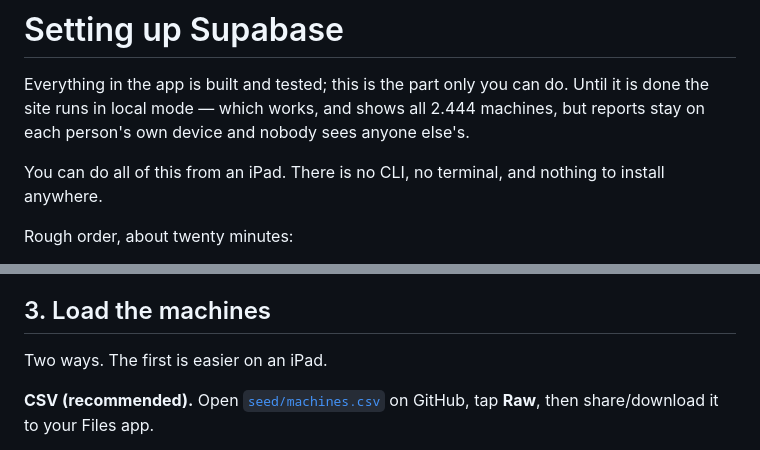
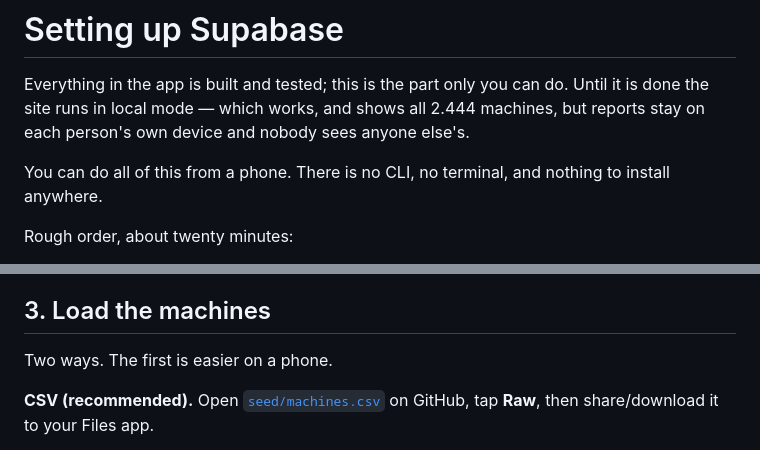
Before and after one commit to isabelhdias/voltacheck, a Markdown page: docs/supabase-setup.md, 2 parts joined by grey strips. Rendered like a GitHub page.

Commit message:
Say phone, not iPad, in the Supabase guide
Isabel works from a phone now. The rest of the repo already says so; this
doc still described the device it was originally written for.

Co-Authored-By: Claude Opus 5 <noreply@anthropic.com>
Claude-Session: https://claude.ai/code/session_01UWmG8ZgotHDKkpPVpj7ydA

```diff
--- a/docs/supabase-setup.md
+++ b/docs/supabase-setup.md
@@ -5,7 +5,7 @@ Until it is done the site runs in local mode — which works, and shows all 2.44
 machines, but reports stay on each person's own device and nobody sees anyone
 else's.
 
-You can do all of this from an iPad. There is no CLI, no terminal, and nothing
+You can do all of this from a phone. There is no CLI, no terminal, and nothing
 to install anywhere.
 
 Rough order, about twenty minutes:
@@ -59,7 +59,7 @@ rate-limiting salt.
 
 ## 3. Load the machines
 
-Two ways. The first is easier on an iPad.
+Two ways. The first is easier on a phone.
 
 **CSV (recommended).** Open [`seed/machines.csv`](../seed/machines.csv) on
 GitHub, tap **Raw**, then share/download it to your Files app.
```
